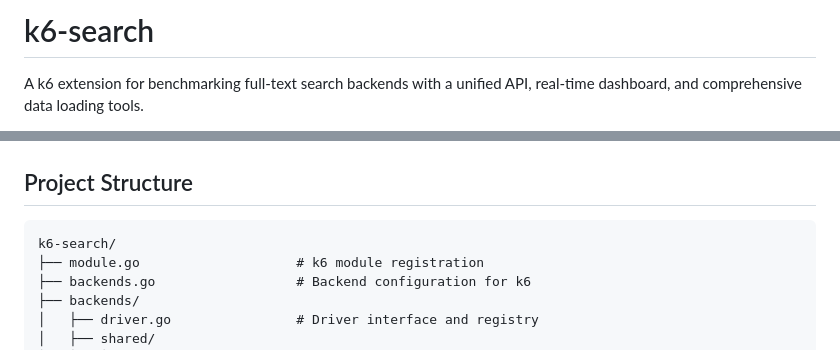
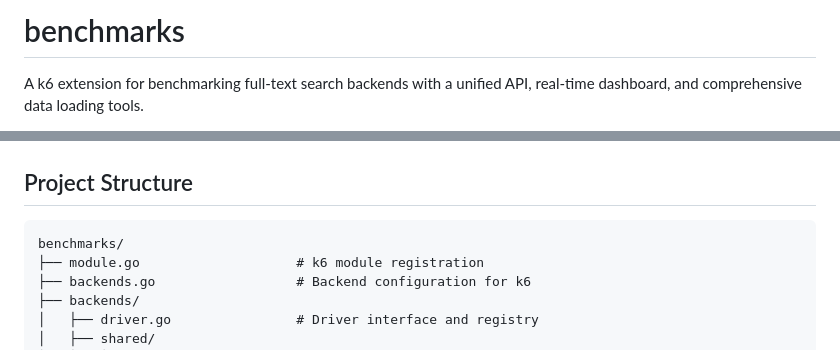
Before and after one commit to paradedb/benchmarker, a Markdown page: README.md, 2 parts joined by grey strips. Drawn GitHub-style.

Commit message:
k6-search -> benchmarks

````diff
--- a/README.md
+++ b/README.md
@@ -1,4 +1,4 @@
-# k6-search
+# benchmarks
 
 A k6 extension for benchmarking full-text search backends with a unified API, real-time dashboard, and comprehensive data loading tools.
 
@@ -505,7 +505,7 @@ docker compose --profile all down
 ## Project Structure
 
 ```
-k6-search/
+benchmarks/
 ├── module.go                    # k6 module registration
 ├── backends.go                  # Backend configuration for k6
 ├── backends/
````
